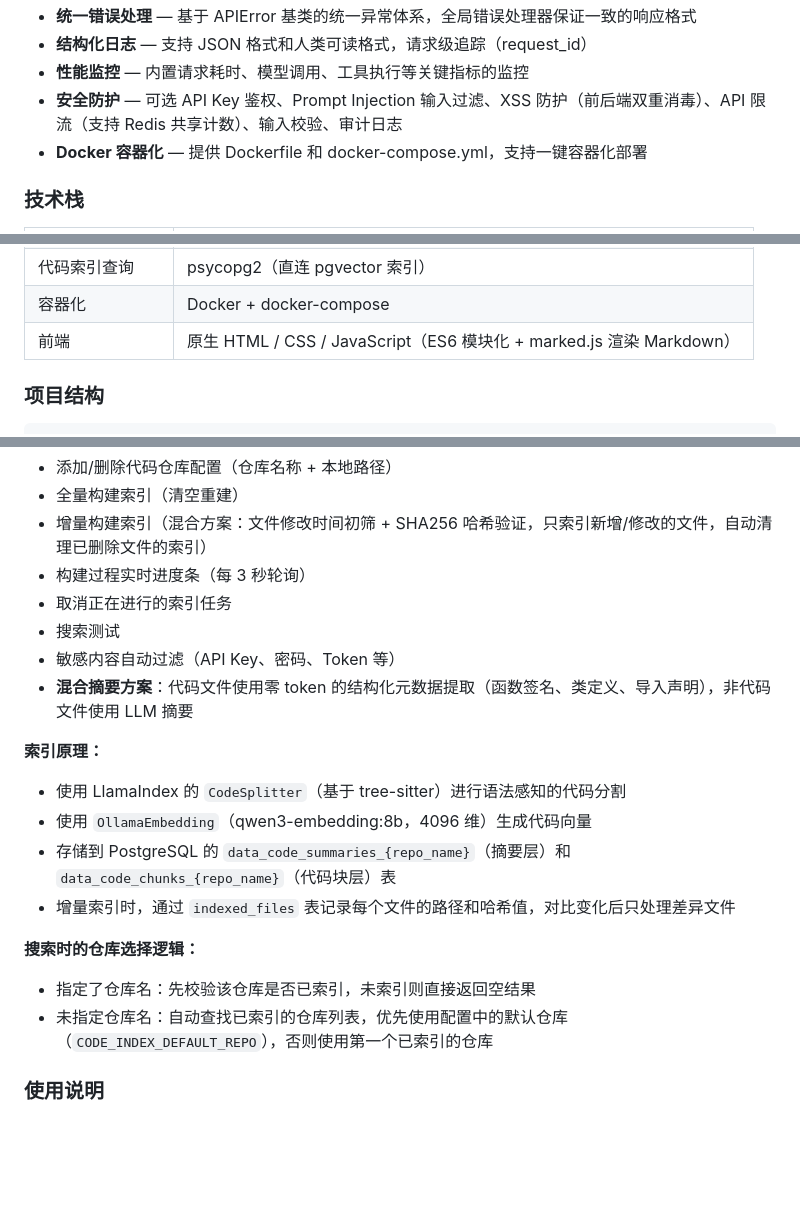
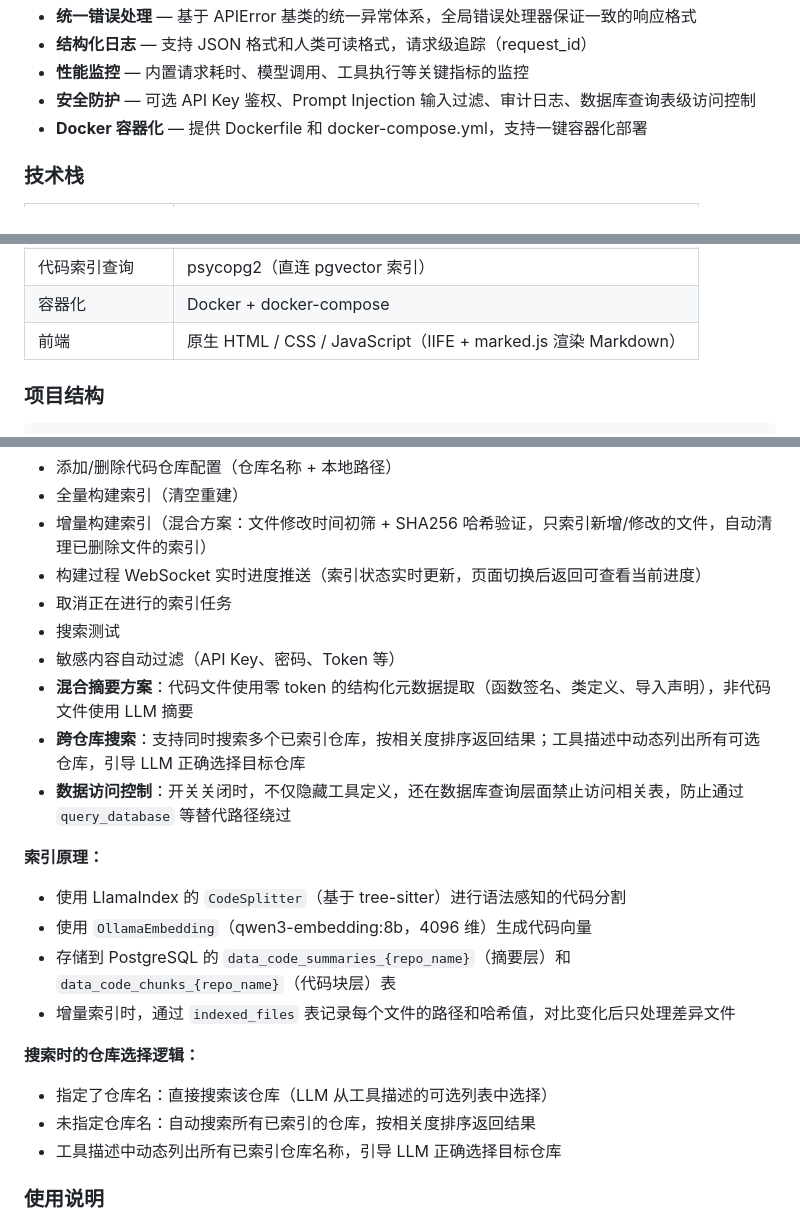
Before and after one commit to mlcode1/flask_chat, a Markdown page: README.md, 3 parts joined by grey strips. Rendered like a GitHub page; blank space fills up the shorter version.

```diff
--- a/README.md
+++ b/README.md
@@ -31,7 +31,7 @@ Flask Chat 是一个基于 Flask 构建的 AI 智能对话应用，支持多模
 - **统一错误处理** — 基于 APIError 基类的统一异常体系，全局错误处理器保证一致的响应格式
 - **结构化日志** — 支持 JSON 格式和人类可读格式，请求级追踪（request_id）
 - **性能监控** — 内置请求耗时、模型调用、工具执行等关键指标的监控
-- **安全防护** — 可选 API Key 鉴权、Prompt Injection 输入过滤、XSS 防护（前后端双重消毒）、API 限流（支持 Redis 共享计数）、输入校验、审计日志
+- **安全防护** — 可选 API Key 鉴权、Prompt Injection 输入过滤、审计日志、数据库查询表级访问控制
 - **Docker 容器化** — 提供 Dockerfile 和 docker-compose.yml，支持一键容器化部署
 
 ### 技术栈
@@ -52,7 +52,7 @@ Flask Chat 是一个基于 Flask 构建的 AI 智能对话应用，支持多模
 | 安全 | API Key 认证、Prompt Injection 过滤、输入校验、审计日志 |
 | 代码索引查询 | psycopg2（直连 pgvector 索引） |
 | 容器化 | Docker + docker-compose |
-| 前端 | 原生 HTML / CSS / JavaScript（ES6 模块化 + marked.js 渲染 Markdown） |
+| 前端 | 原生 HTML / CSS / JavaScript（IIFE + marked.js 渲染 Markdown） |
 
 ### 项目结构
 
@@ -381,11 +381,13 @@ EMBEDDING_DIM=3072
 - 添加/删除代码仓库配置（仓库名称 + 本地路径）
 - 全量构建索引（清空重建）
 - 增量构建索引（混合方案：文件修改时间初筛 + SHA256 哈希验证，只索引新增/修改的文件，自动清理已删除文件的索引）
-- 构建过程实时进度条（每 3 秒轮询）
+- 构建过程 WebSocket 实时进度推送（索引状态实时更新，页面切换后返回可查看当前进度）
 - 取消正在进行的索引任务
 - 搜索测试
 - 敏感内容自动过滤（API Key、密码、Token 等）
 - **混合摘要方案**：代码文件使用零 token 的结构化元数据提取（函数签名、类定义、导入声明），非代码文件使用 LLM 摘要
+- **跨仓库搜索**：支持同时搜索多个已索引仓库，按相关度排序返回结果；工具描述中动态列出所有可选仓库，引导 LLM 正确选择目标仓库
+- **数据访问控制**：开关关闭时，不仅隐藏工具定义，还在数据库查询层面禁止访问相关表，防止通过 `query_database` 等替代路径绕过
 
 **索引原理：**
 
@@ -396,8 +398,9 @@ EMBEDDING_DIM=3072
 
 **搜索时的仓库选择逻辑：**
 
-- 指定了仓库名：先校验该仓库是否已索引，未索引则直接返回空结果
-- 未指定仓库名：自动查找已索引的仓库列表，优先使用配置中的默认仓库（`CODE_INDEX_DEFAULT_REPO`），否则使用第一个已索引的仓库
+- 指定了仓库名：直接搜索该仓库（LLM 从工具描述的可选列表中选择）
+- 未指定仓库名：自动搜索所有已索引的仓库，按相关度排序返回结果
+- 工具描述中动态列出所有已索引仓库名称，引导 LLM 正确选择目标仓库
 
 ### 使用说明
 
```
Also changed, not shown: other parts of README.md (+4 -4 lines).
